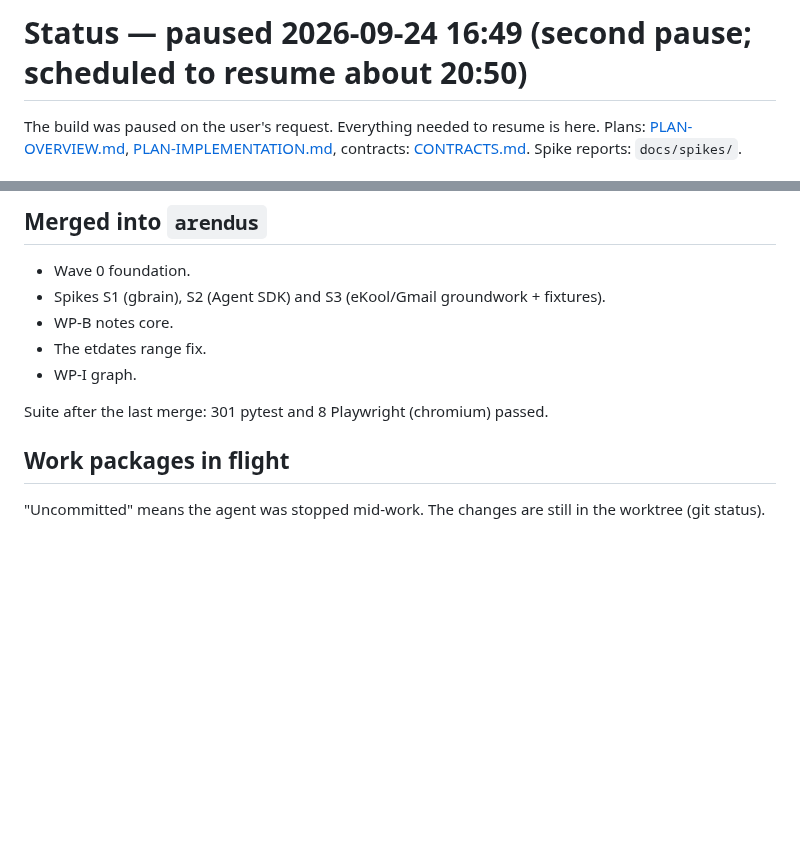
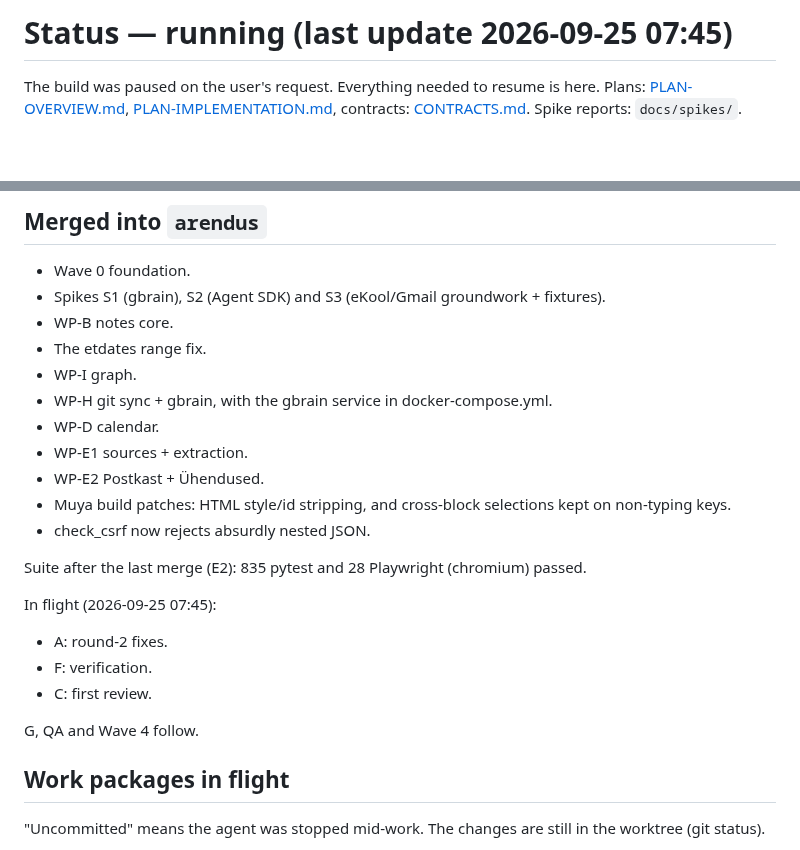
Before and after one commit to Tigetiiger/personaalne-markmik, a Markdown page: docs/STATUS.md, 2 parts joined by grey strips. Drawn GitHub-style; blank space fills up the shorter version.

Commit message:
Status: D, E1, E2 and H merged; A, C, F in review
Co-Authored-By: Claude Opus 5.5 <noreply@anthropic.com>

```diff
--- a/docs/STATUS.md
+++ b/docs/STATUS.md
@@ -1,4 +1,4 @@
-# Status — paused 2026-09-24 16:49 (second pause; scheduled to resume about 20:50)
+# Status — running (last update 2026-09-25 07:45)
 
 The build was paused on the user's request. Everything needed to resume is here. Plans:
 [PLAN-OVERVIEW.md](PLAN-OVERVIEW.md), [PLAN-IMPLEMENTATION.md](PLAN-IMPLEMENTATION.md),
@@ -28,8 +28,21 @@ contracts: [CONTRACTS.md](CONTRACTS.md). Spike reports: `docs/spikes/`.
 - WP-B notes core.
 - The etdates range fix.
 - WP-I graph.
+- WP-H git sync + gbrain, with the gbrain service in docker-compose.yml.
+- WP-D calendar.
+- WP-E1 sources + extraction.
+- WP-E2 Postkast + Ühendused.
+- Muya build patches: HTML style/id stripping, and cross-block selections kept on non-typing keys.
+- check_csrf now rejects absurdly nested JSON.
 
-Suite after the last merge: 301 pytest and 8 Playwright (chromium) passed.
+Suite after the last merge (E2): 835 pytest and 28 Playwright (chromium) passed.
+
+In flight (2026-09-25 07:45):
+- A: round-2 fixes.
+- F: verification.
+- C: first review.
+
+G, QA and Wave 4 follow.
 
 ## Work packages in flight
 
```
